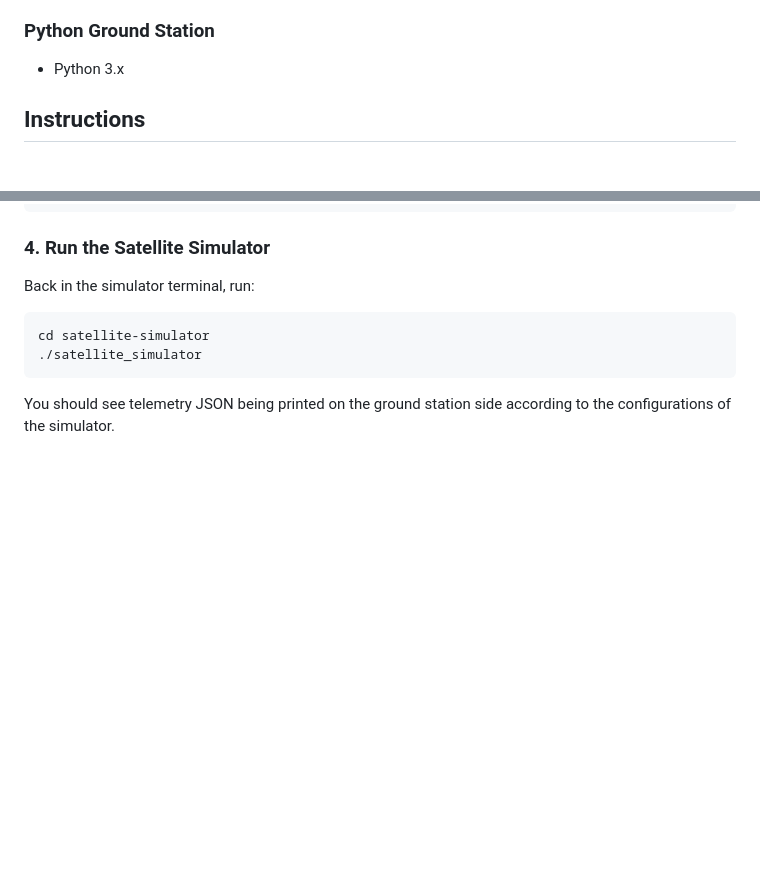
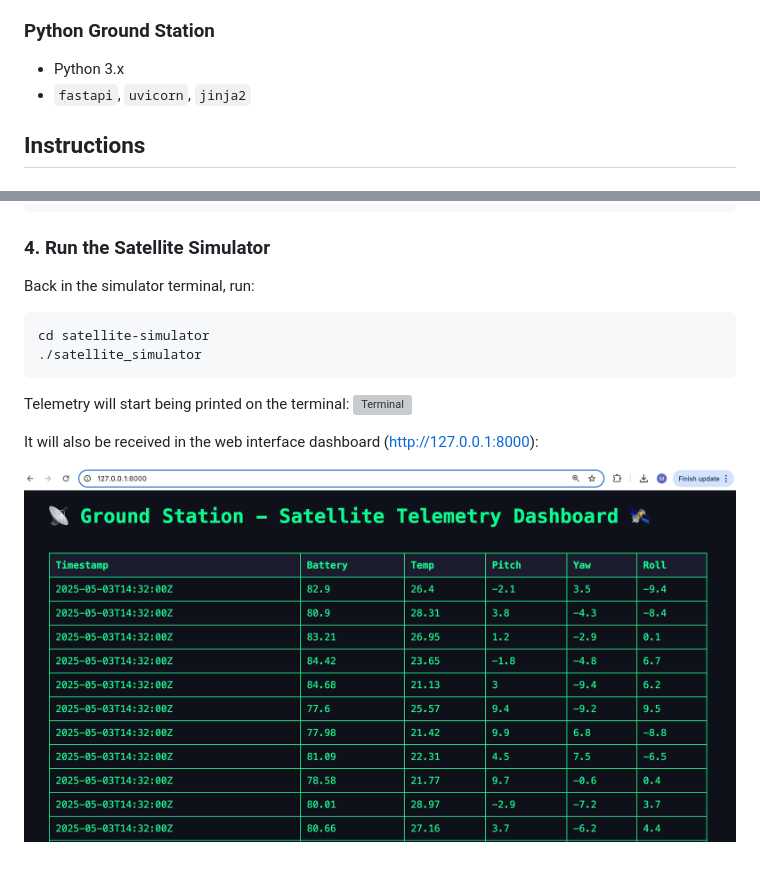
Before and after one commit to mgrinstein/GROUNDSTER, a Markdown page: README.md, 2 parts joined by grey strips. GitHub-like rendering; pictures changed too: media/dashboard-screenshot.png (added); blank space fills up the shorter version; grey boxes are pictures that could not be loaded.

Commit message:
docs: update README

````diff
--- a/README.md
+++ b/README.md
@@ -15,6 +21,7 @@ Example:
 
 ### Python Ground Station
 - Python 3.x
+- `fastapi`, `uvicorn`, `jinja2`
 
 ## Instructions
 
@@ -44,4 +51,11 @@ Back in the simulator terminal, run:
 cd satellite-simulator
 ./satellite_simulator
 ```
-You should see telemetry JSON being printed on the ground station side according to the configurations of the simulator.
+
+Telemetry will start being printed on the terminal:
+![Terminal](media/terminal.gif)
+
+
+It will also be received in the web interface dashboard (http://127.0.0.1:8000):
+
+![Dashboard](media/dashboard-screenshot.png)
````
Also changed, not shown: other parts of README.md (+8 -2 lines), 2 other files.
